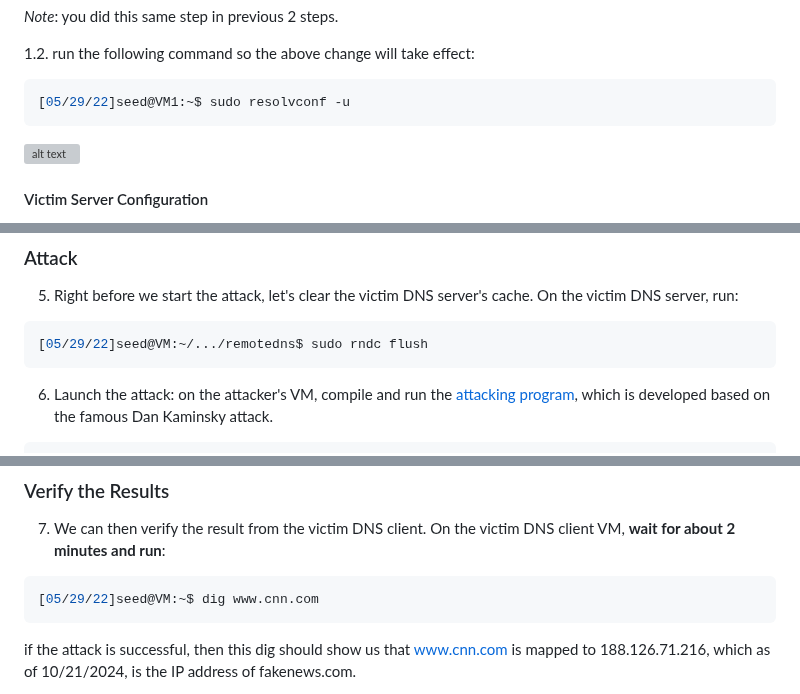
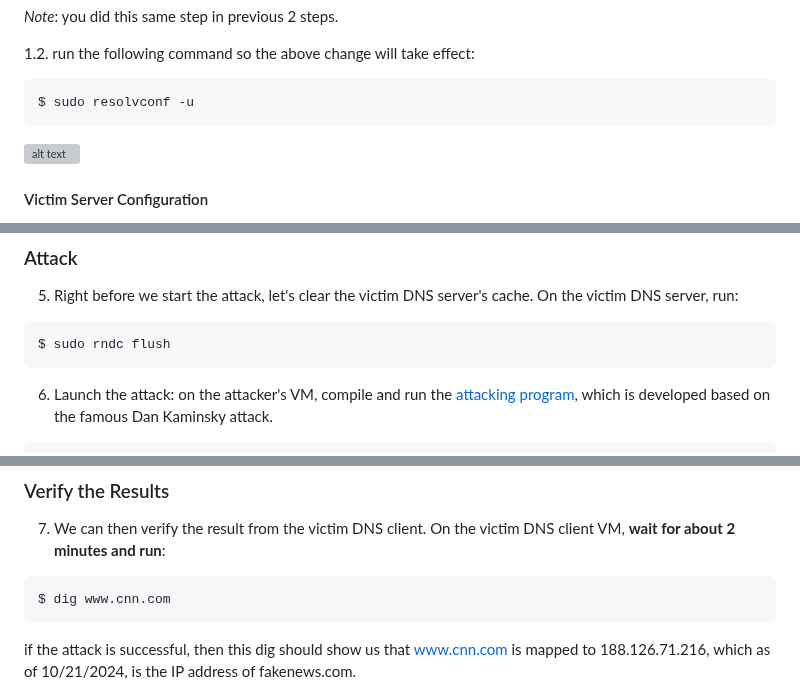
Before and after one commit to jidongxiao/networksecurity, a Markdown page: labs/remotedns/README.md, 3 parts joined by grey strips. Drawn GitHub-style; grey boxes are pictures that could not be loaded.

Commit message:
remove the dates info

````diff
--- a/labs/remotedns/README.md
+++ b/labs/remotedns/README.md
@@ -52,7 +52,7 @@ nameserver DNS_SERVER_IP
 1.2. run the following command so the above change will take effect:
 
 ```console
-[05/29/22]seed@VM1:~$ sudo resolvconf -u
+$ sudo resolvconf -u
 ```
 
 ![alt text](lab-remote-dns-resolvconf.png "resolvconf command")
@@ -137,7 +137,7 @@ the goal of this attack is, when the victim DNS client runs either of the above
 5. Right before we start the attack, let's clear the victim DNS server's cache. On the victim DNS server, run:
 
 ```console
-[05/29/22]seed@VM:~/.../remotedns$ sudo rndc flush
+$ sudo rndc flush
 ```
 
 6. Launch the attack: on the attacker's VM, compile and run the [attacking program](attack.c), which is developed based on the famous Dan Kaminsky attack.
@@ -168,7 +168,7 @@ as long as we see this *NS* record which associates cnn.com. to ns.attacker32.co
 7. We can then verify the result from the victim DNS client. On the victim DNS client VM, **wait for about 2 minutes and run**:
 
 ```console
-[05/29/22]seed@VM:~$ dig www.cnn.com
+$ dig www.cnn.com
 ```
 
 if the attack is successful, then this dig should show us that www.cnn.com is mapped to 188.126.71.216, which as of 10/21/2024, is the IP address of fakenews.com.
````
